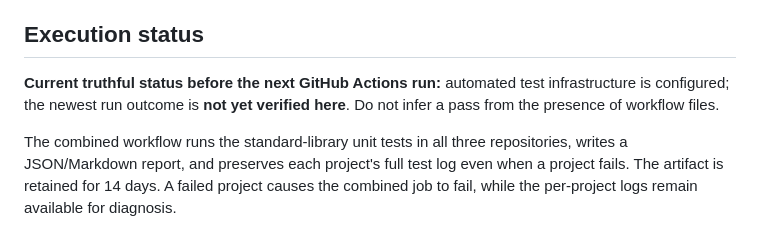
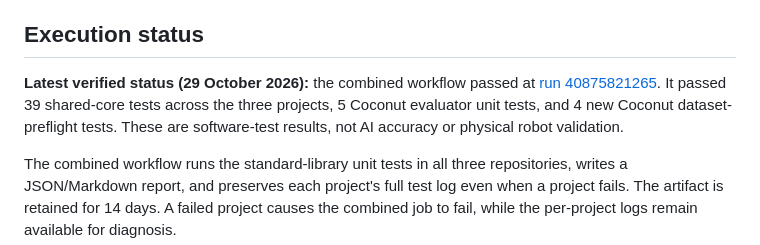
Before and after one commit to Pui89/Pui89.github.io, a Markdown page: PUI89_QUALITY_DASHBOARD.md, the part around the change. GitHub-like rendering.

Commit message:
Record verified extended CI results

```diff
--- a/PUI89_QUALITY_DASHBOARD.md
+++ b/PUI89_QUALITY_DASHBOARD.md
@@ -4,7 +4,7 @@
 
 ## Execution status
 
-**Current truthful status before the next GitHub Actions run:** automated test infrastructure is configured; the newest run outcome is **not yet verified here**. Do not infer a pass from the presence of workflow files.
+**Latest verified status (29 October 2026):** the combined workflow passed at [run 40875821265](https://github.com/Pui89/Pui89.github.io/actions/runs/40875821265). It passed 39 shared-core tests across the three projects, 5 Coconut evaluator unit tests, and 4 new Coconut dataset-preflight tests. These are software-test results, not AI accuracy or physical robot validation.
 
 The combined workflow runs the standard-library unit tests in all three repositories, writes a JSON/Markdown report, and preserves each project's full test log even when a project fails. The artifact is retained for 14 days. A failed project causes the combined job to fail, while the per-project logs remain available for diagnosis.
 
```
